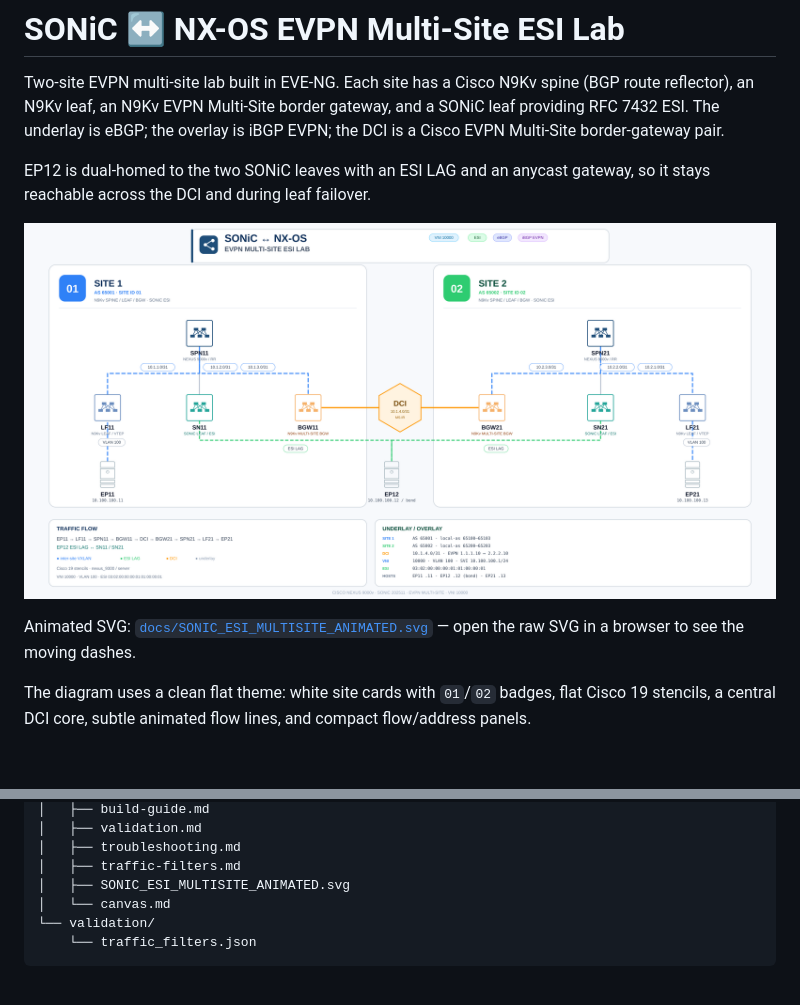
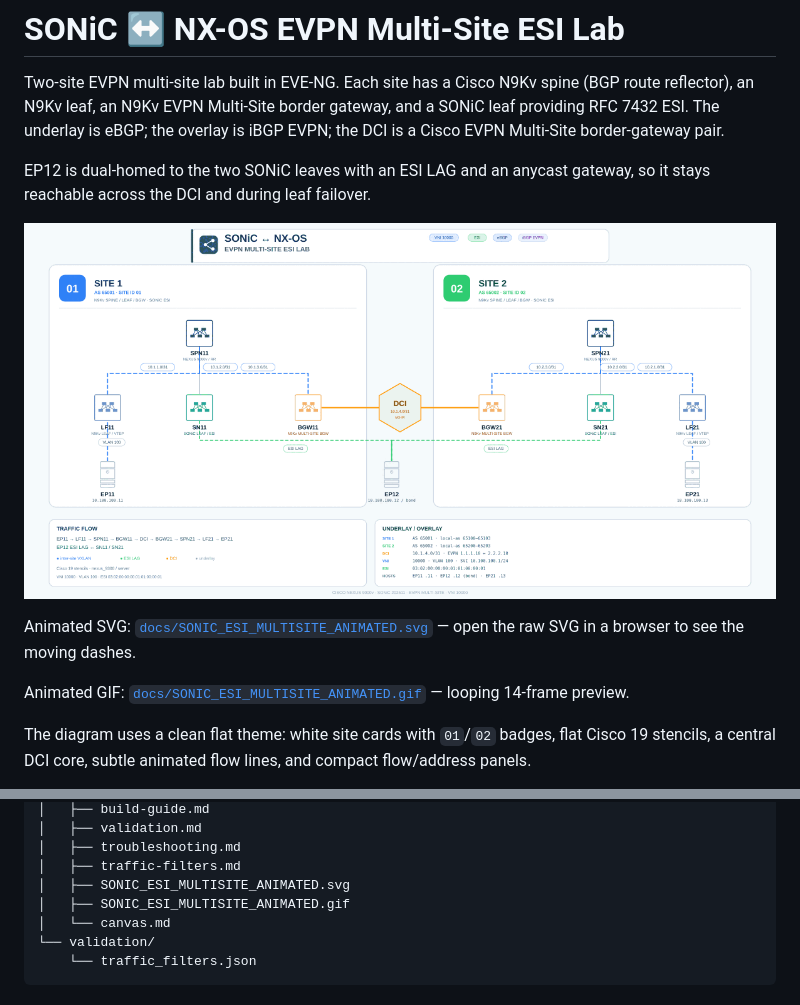
Before and after one commit to ccie64337/sonic-nxos-evpn-multisite-esi-lab, a Markdown page: README.md, 2 parts joined by grey strips. GitHub-like rendering; pictures changed too: docs/SONIC_ESI_MULTISITE_ANIMATED.gif (added); blank space fills up the shorter version.

Commit message:
docs: add looping GIF preview

```diff
--- a/README.md
+++ b/README.md
@@ -8,10 +8,13 @@ overlay is iBGP EVPN; the DCI is a Cisco EVPN Multi-Site border-gateway pair.
 EP12 is dual-homed to the two SONiC leaves with an ESI LAG and an anycast
 gateway, so it stays reachable across the DCI and during leaf failover.
 
-![Topology](topology/topology.png)
+![Topology](docs/SONIC_ESI_MULTISITE_ANIMATED.gif)
 
 Animated SVG: [`docs/SONIC_ESI_MULTISITE_ANIMATED.svg`](docs/SONIC_ESI_MULTISITE_ANIMATED.svg)
 — open the raw SVG in a browser to see the moving dashes.
+
+Animated GIF: [`docs/SONIC_ESI_MULTISITE_ANIMATED.gif`](docs/SONIC_ESI_MULTISITE_ANIMATED.gif)
+— looping 14-frame preview.
 
 The diagram uses a clean flat theme: white site cards with `01`/`02` badges,
 flat Cisco 19 stencils, a central DCI core, subtle animated flow lines, and
@@ -109,6 +112,7 @@ through SN21 (1 port, 0% loss); restoring returns 2 ports and 0% loss.
 │   ├── troubleshooting.md
 │   ├── traffic-filters.md
 │   ├── SONIC_ESI_MULTISITE_ANIMATED.svg
+│   ├── SONIC_ESI_MULTISITE_ANIMATED.gif
 │   └── canvas.md
 └── validation/
     └── traffic_filters.json
```
Also changed, not shown: docs/canvas.md (+2 -1 lines).
